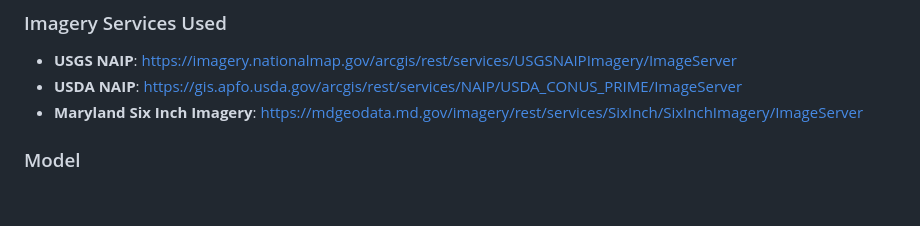
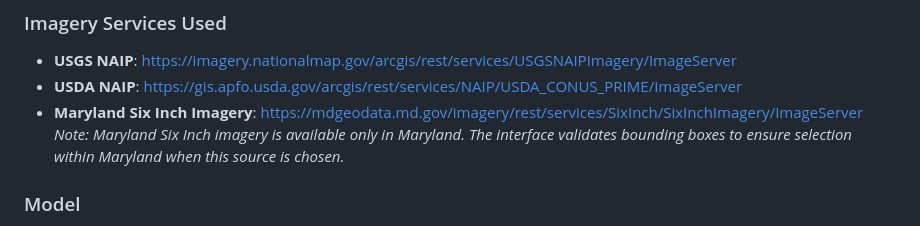
Before and after one commit to rmkenv/NAIP_PV, a Markdown page: readme.md, the part around the change. Drawn GitHub-style; blank space fills up the shorter version.

```diff
--- a/readme.md
+++ b/readme.md
@@ -86,6 +86,7 @@ A web application that detects solar panels on residential homes using high-reso
 - **USGS NAIP**: https://imagery.nationalmap.gov/arcgis/rest/services/USGSNAIPImagery/ImageServer
 - **USDA NAIP**: https://gis.apfo.usda.gov/arcgis/rest/services/NAIP/USDA_CONUS_PRIME/ImageServer
 - **Maryland Six Inch Imagery**: https://mdgeodata.md.gov/imagery/rest/services/SixInch/SixInchImagery/ImageServer
+  *Note: Maryland Six Inch imagery is available only in Maryland. The interface validates bounding boxes to ensure selection within Maryland when this source is chosen.*
 
 ### Model
 
```
